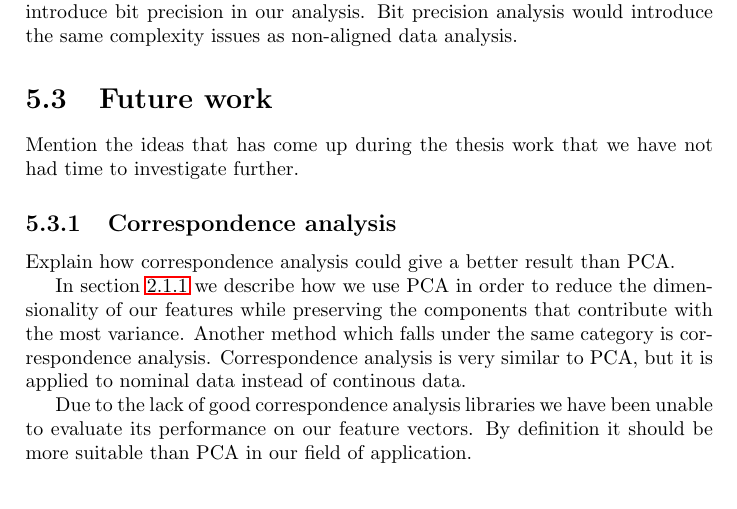
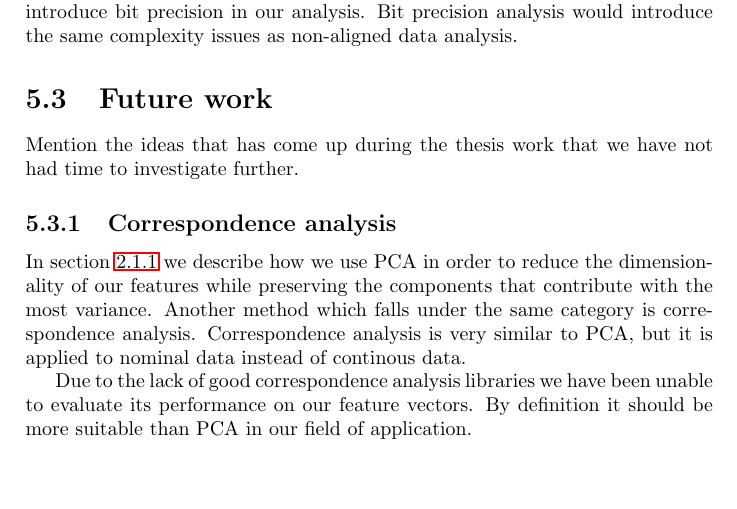
Before and after one commit to CarlEkerot/Exjobb, a LaTeX thesis (doc/report.tex): part of page 35 of 38, cut so that both start at the same text. Compiled offline with pdfLaTeX.

Commit message:
Added comments to the conclusion section.

```diff
--- a/doc/report.tex
+++ b/doc/report.tex
@@ -1812,8 +1835,6 @@ Mention the ideas that has come up during the thesis work that we have not had
 time to investigate further.
 
 \subsection{Correspondence analysis}
-Explain how correspondence analysis could give a better result than PCA.
-
 In section~\ref{sec:pca} we describe how we use PCA in order to reduce the
 dimensionality of our features while preserving the components that contribute
 with the most variance. Another method which falls under the same category is
```
Also changed, not shown: doc/report.pdf, doc/report.tex (25 more changed lines).
